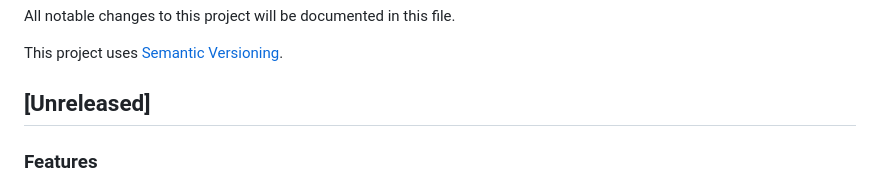
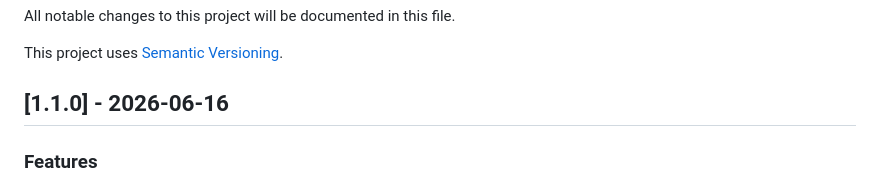
Before and after one commit to mdegani/tonex-one-control, a Markdown page: CHANGELOG.md, the part around the change. Drawn GitHub-style.

Commit message:
Tonex One Control v1.1.0
Co-Authored-By: Claude Opus 4.6 <noreply@anthropic.com>

```diff
--- a/CHANGELOG.md
+++ b/CHANGELOG.md
@@ -4,7 +4,7 @@ All notable changes to this project will be documented in this file.
 
 This project uses [Semantic Versioning](https://semver.org/).
 
-## [Unreleased]
+## [1.1.0] - 2026-06-16
 
 ### Features
 
```
